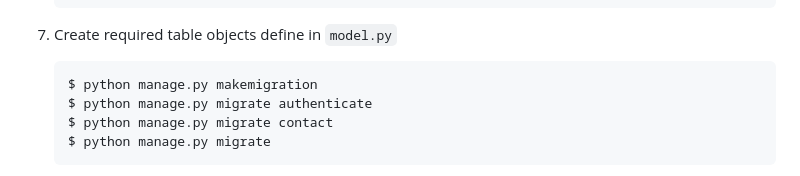
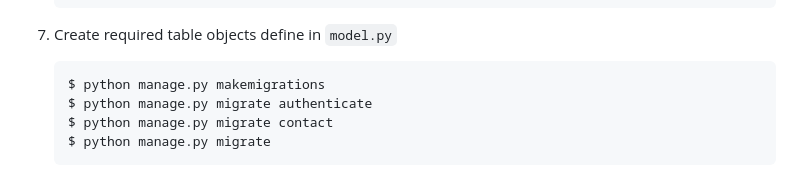
Before and after one commit to analyticstensor/merosite, a Markdown page: README.md, the part around the change. Drawn GitHub-style.

````diff
--- a/README.md
+++ b/README.md
@@ -102,7 +102,7 @@ Copy + Paste the below lines.
     ```
 7. Create required table objects define in `model.py`
     ```bash
-    $ python manage.py makemigration
+    $ python manage.py makemigrations
     $ python manage.py migrate authenticate
     $ python manage.py migrate contact
     $ python manage.py migrate
````
